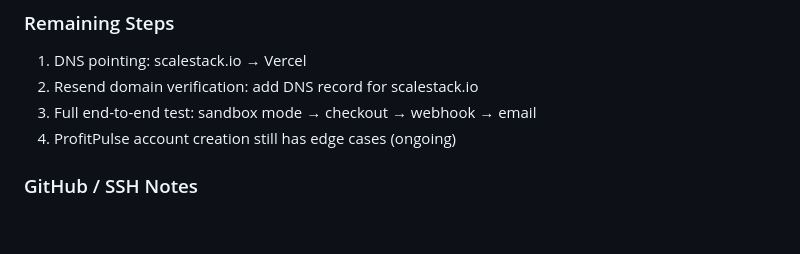
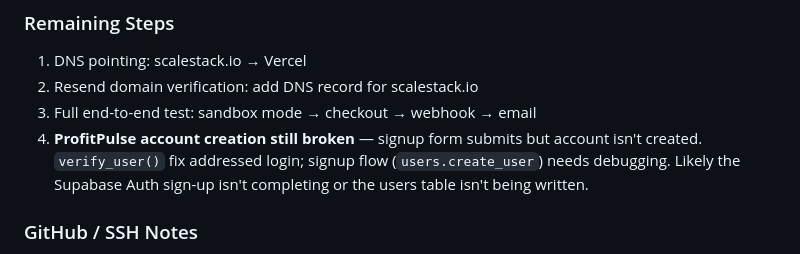
Before and after one commit to DroVibe/Profitpulse, a Markdown page: MEMORY.md, the part around the change. GitHub-like rendering; blank space fills up the shorter version.

Commit message:
fix: update remaining steps — account creation still broken

```diff
--- a/MEMORY.md
+++ b/MEMORY.md
@@ -67,7 +67,7 @@
 1. DNS pointing: scalestack.io → Vercel
 2. Resend domain verification: add DNS record for scalestack.io
 3. Full end-to-end test: sandbox mode → checkout → webhook → email
-4. ProfitPulse account creation still has edge cases (ongoing)
+4. **ProfitPulse account creation still broken** — signup form submits but account isn't created. `verify_user()` fix addressed login; signup flow (`users.create_user`) needs debugging. Likely the Supabase Auth sign-up isn't completing or the users table isn't being written.
 
 ### GitHub / SSH Notes
 - SSH key at `~/.ssh/id_ed25519` — valid and already authenticated with GitHub
```
